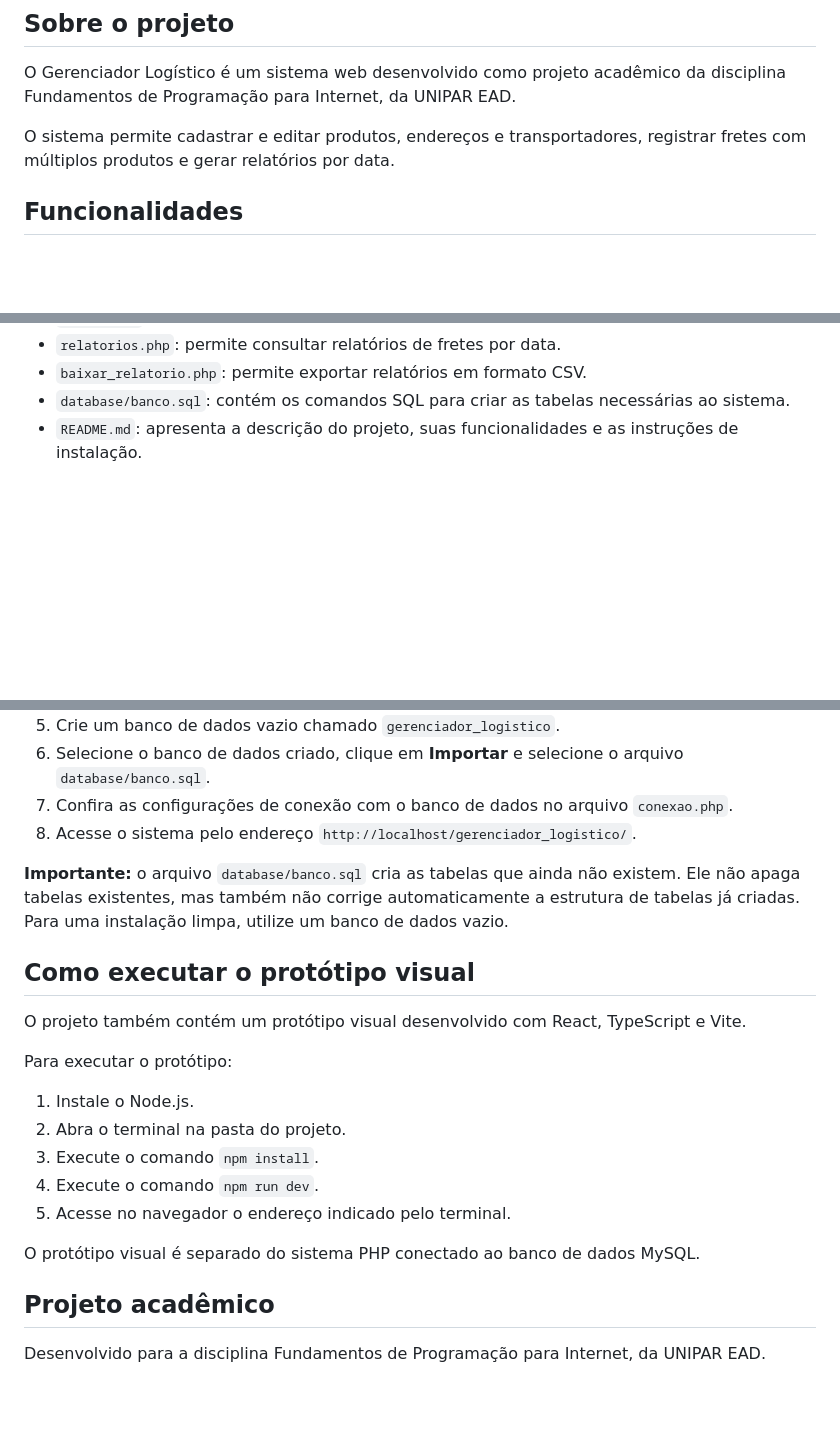
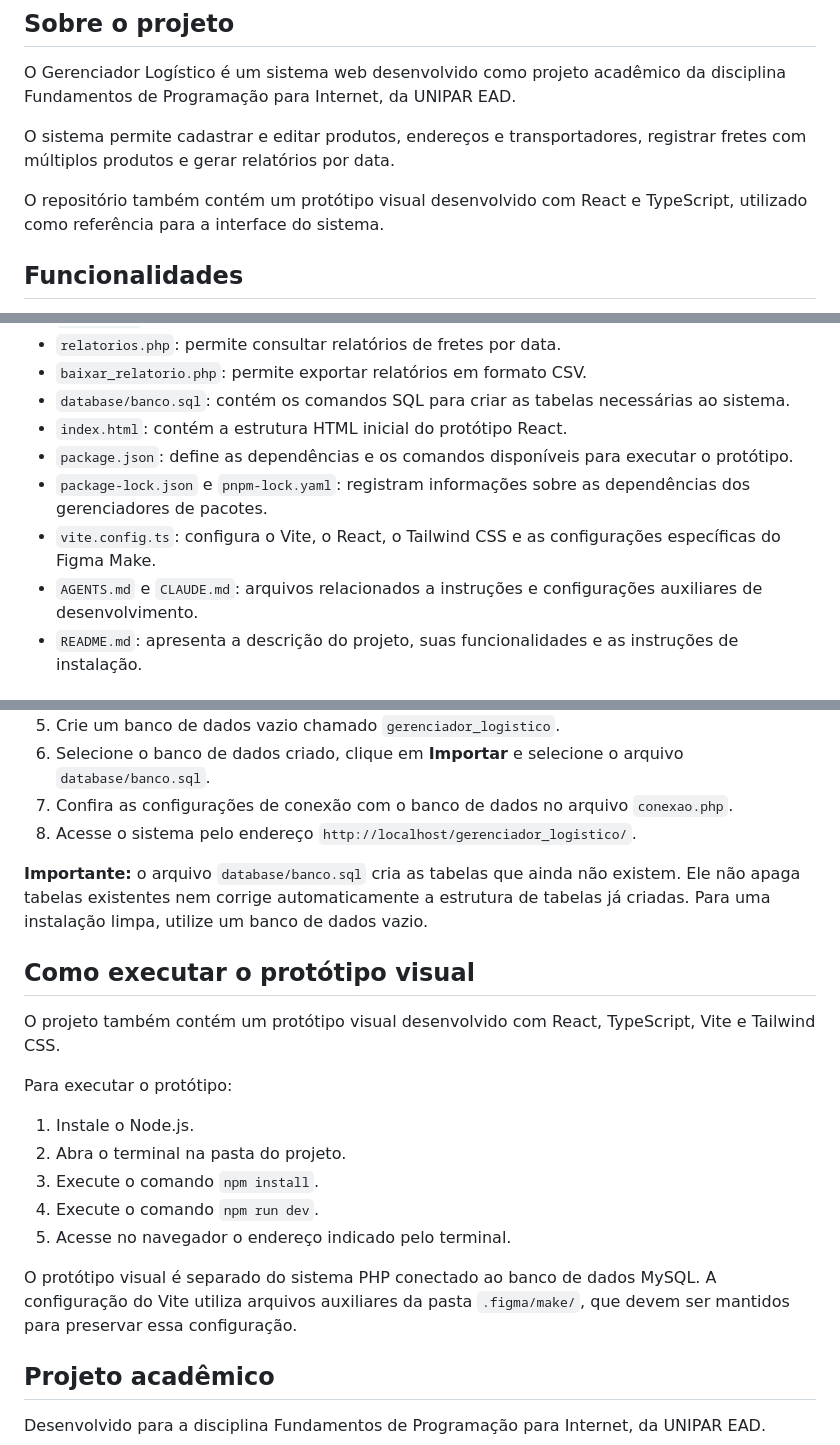
Before and after one commit to LiviaGiacomini/gerenciador-logistico, a Markdown page: README.md, 3 parts joined by grey strips. Rendered like a GitHub page; blank space fills up the shorter version.

```diff
--- a/README.md
+++ b/README.md
@@ -5,6 +5,8 @@
 O Gerenciador Logístico é um sistema web desenvolvido como projeto acadêmico da disciplina Fundamentos de Programação para Internet, da UNIPAR EAD.
 
 O sistema permite cadastrar e editar produtos, endereços e transportadores, registrar fretes com múltiplos produtos e gerar relatórios por data.
+
+O repositório também contém um protótipo visual desenvolvido com React e TypeScript, utilizado como referência para a interface do sistema.
 
 ## Funcionalidades
 
@@ -75,6 +96,11 @@ gerenciador_logistico/
 - `relatorios.php`: permite consultar relatórios de fretes por data.
 - `baixar_relatorio.php`: permite exportar relatórios em formato CSV.
 - `database/banco.sql`: contém os comandos SQL para criar as tabelas necessárias ao sistema.
+- `index.html`: contém a estrutura HTML inicial do protótipo React.
+- `package.json`: define as dependências e os comandos disponíveis para executar o protótipo.
+- `package-lock.json` e `pnpm-lock.yaml`: registram informações sobre as dependências dos gerenciadores de pacotes.
+- `vite.config.ts`: configura o Vite, o React, o Tailwind CSS e as configurações específicas do Figma Make.
+- `AGENTS.md` e `CLAUDE.md`: arquivos relacionados a instruções e configurações auxiliares de desenvolvimento.
 - `README.md`: apresenta a descrição do projeto, suas funcionalidades e as instruções de instalação.
 
 ## Como executar o projeto PHP
@@ -88,11 +114,11 @@ gerenciador_logistico/
 7. Confira as configurações de conexão com o banco de dados no arquivo `conexao.php`.
 8. Acesse o sistema pelo endereço `http://localhost/gerenciador_logistico/`.
 
-**Importante:** o arquivo `database/banco.sql` cria as tabelas que ainda não existem. Ele não apaga tabelas existentes, mas também não corrige automaticamente a estrutura de tabelas já criadas. Para uma instalação limpa, utilize um banco de dados vazio.
+**Importante:** o arquivo `database/banco.sql` cria as tabelas que ainda não existem. Ele não apaga tabelas existentes nem corrige automaticamente a estrutura de tabelas já criadas. Para uma instalação limpa, utilize um banco de dados vazio.
 
 ## Como executar o protótipo visual
 
-O projeto também contém um protótipo visual desenvolvido com React, TypeScript e Vite.
+O projeto também contém um protótipo visual desenvolvido com React, TypeScript, Vite e Tailwind CSS.
 
 Para executar o protótipo:
 
@@ -102,7 +128,7 @@ Para executar o protótipo:
 4. Execute o comando `npm run dev`.
 5. Acesse no navegador o endereço indicado pelo terminal.
 
-O protótipo visual é separado do sistema PHP conectado ao banco de dados MySQL.
+O protótipo visual é separado do sistema PHP conectado ao banco de dados MySQL. A configuração do Vite utiliza arquivos auxiliares da pasta `.figma/make/`, que devem ser mantidos para preservar essa configuração.
 
 ## Projeto acadêmico
 
```
Also changed, not shown: other parts of README.md (+24 -5 lines).
